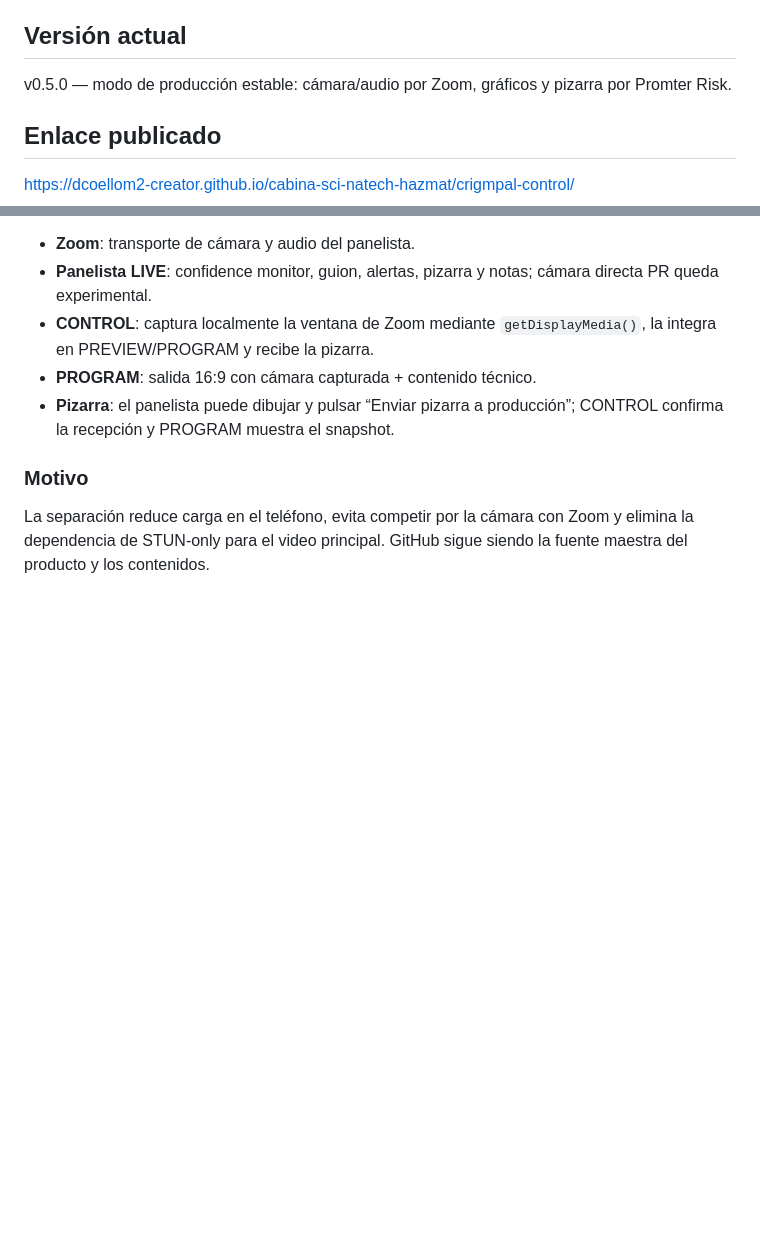
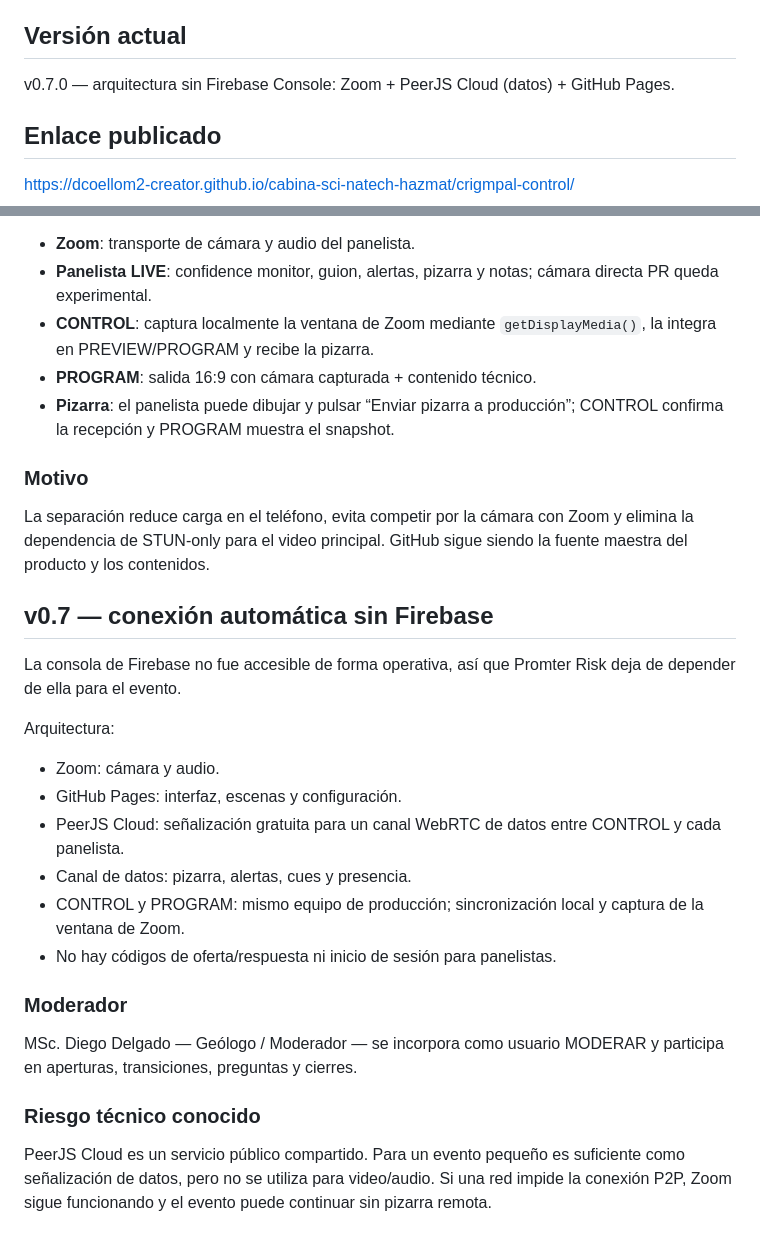
Before and after one commit to dcoellom2-creator/cabina-sci-natech-hazmat, a Markdown page: crigmpal-control/README.md, 2 parts joined by grey strips. GitHub-like rendering; blank space fills up the shorter version.

Commit message:
Documentar Promter Risk v0.7 sin Firebase Console

```diff
--- a/crigmpal-control/README.md
+++ b/crigmpal-control/README.md
@@ -3,7 +3,7 @@
 Aplicación web publicada con GitHub Pages para conducir eventos técnicos con una experiencia distinta para administrador y panelistas.
 
 ## Versión actual
-v0.5.0 — modo de producción estable: cámara/audio por Zoom, gráficos y pizarra por Promter Risk.
+v0.7.0 — arquitectura sin Firebase Console: Zoom + PeerJS Cloud (datos) + GitHub Pages.
 
 ## Enlace publicado
 https://dcoellom2-creator.github.io/cabina-sci-natech-hazmat/crigmpal-control/
@@ -111,3 +111,21 @@ El ensayo real mostró que la cámara WebRTC directa desde teléfono no es sufic
 
 ### Motivo
 La separación reduce carga en el teléfono, evita competir por la cámara con Zoom y elimina la dependencia de STUN-only para el video principal. GitHub sigue siendo la fuente maestra del producto y los contenidos.
+
+
+## v0.7 — conexión automática sin Firebase
+La consola de Firebase no fue accesible de forma operativa, así que Promter Risk deja de depender de ella para el evento.
+
+Arquitectura:
+- Zoom: cámara y audio.
+- GitHub Pages: interfaz, escenas y configuración.
+- PeerJS Cloud: señalización gratuita para un canal WebRTC de datos entre CONTROL y cada panelista.
+- Canal de datos: pizarra, alertas, cues y presencia.
+- CONTROL y PROGRAM: mismo equipo de producción; sincronización local y captura de la ventana de Zoom.
+- No hay códigos de oferta/respuesta ni inicio de sesión para panelistas.
+
+### Moderador
+MSc. Diego Delgado — Geólogo / Moderador — se incorpora como usuario MODERAR y participa en aperturas, transiciones, preguntas y cierres.
+
+### Riesgo técnico conocido
+PeerJS Cloud es un servicio público compartido. Para un evento pequeño es suficiente como señalización de datos, pero no se utiliza para video/audio. Si una red impide la conexión P2P, Zoom sigue funcionando y el evento puede continuar sin pizarra remota.
```
